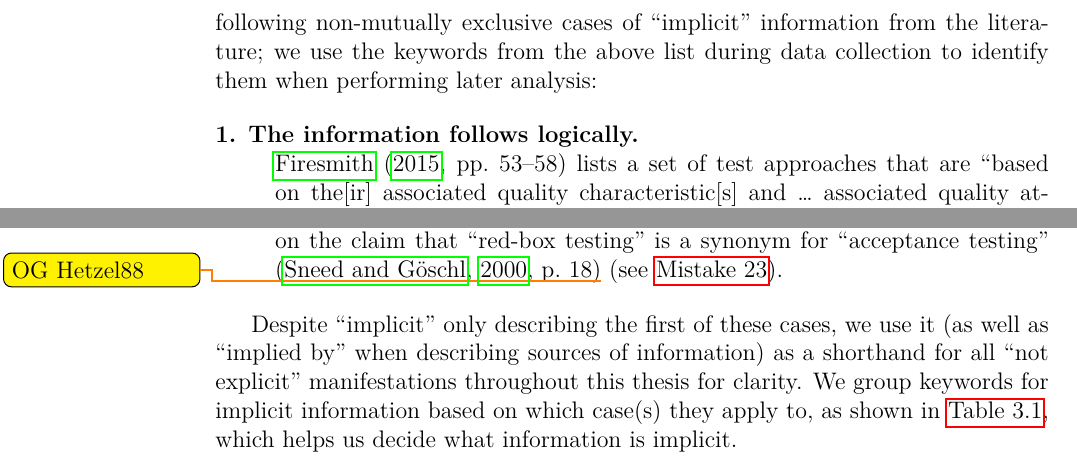
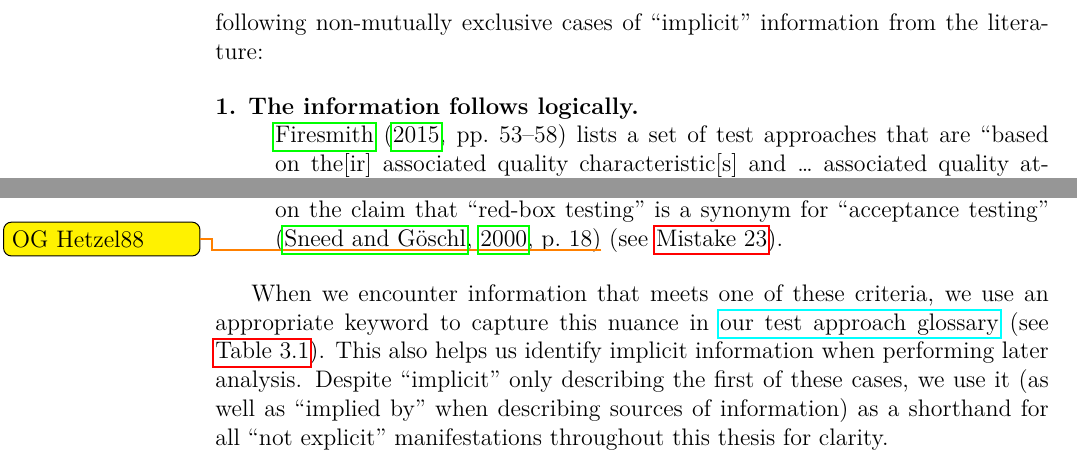
Before and after one commit to samm82/TestingTesting, a LaTeX thesis (thesis.tex, which reads chapters/03_methodology.tex): two parts of page 44 of 160, joined at a grey line, cut so that both start at the same text. The pictures show the PDF file thesis.pdf that the author committed with the source.

Commit message:
Reword implicit keyword discussion to make it more methodology-focused; #199, #203

```diff
--- a/chapters/03_methodology.tex
+++ b/chapters/03_methodology.tex
@@ -402,8 +402,7 @@ As described in \Cref{explicitness}, the use of natural language introduces
 significant nuance that we need to document. Keywords such as \impKeywords{}
 indicate that information from the literature is \emph{not} explicit. We find
 the following non-mutually exclusive cases of ``implicit'' information from the
-literature; we use the keywords from the above list during data collection to
-identify them when performing later analysis:
+literature:
 
 %% Maybe convert to \paragraph ?
 \begin{description}
@@ -468,3 +464,4 @@ shorthand for all ``not explicit'' manifestations throughout this \docType{}
-for clarity. \ifnotpaper We group keywords
-    for implicit information based on which case(s) they apply to, as shown in
-    \Cref{tab:expAnalysis}, which helps us decide what information is implicit.
+When we encounter information that meets one of these criteria, we use an
+appropriate keyword to capture this nuance in \ourApproachGlossary{}\ifnotpaper\
+    (see \Cref{tab:impCaseKeywords})\fi. This also helps us identify implicit
+information when performing later analysis. Despite ``implicit'' only
@@ -471,7 +471,8 @@ for clarity. \ifnotpaper We group keywords
 
-    \input{assets/tables/expAnalysis}
+\ifnotpaper
+    \input{assets/tables/impCaseKeywords}
 
-    Regarding the last entry in \Cref{tab:expAnalysis}, if a test approach in
+    Regarding the last entry in \Cref{tab:impCaseKeywords}, if a test approach in
     \ourApproachGlossary{} has a name ending in ``~(Testing)'' (space
     included), then the word ``Testing'' might not be part of its name
     \emph{or} it might not be a test approach at all! For example, the term
```
Also changed, not shown: assets/tables/impCaseKeywords.tex (renamed from assets/tables/expAnalysis.tex, +3 -3 lines), paper.pdf, thesis.pdf, chapters/03_methodology.tex (6 more changed lines).
